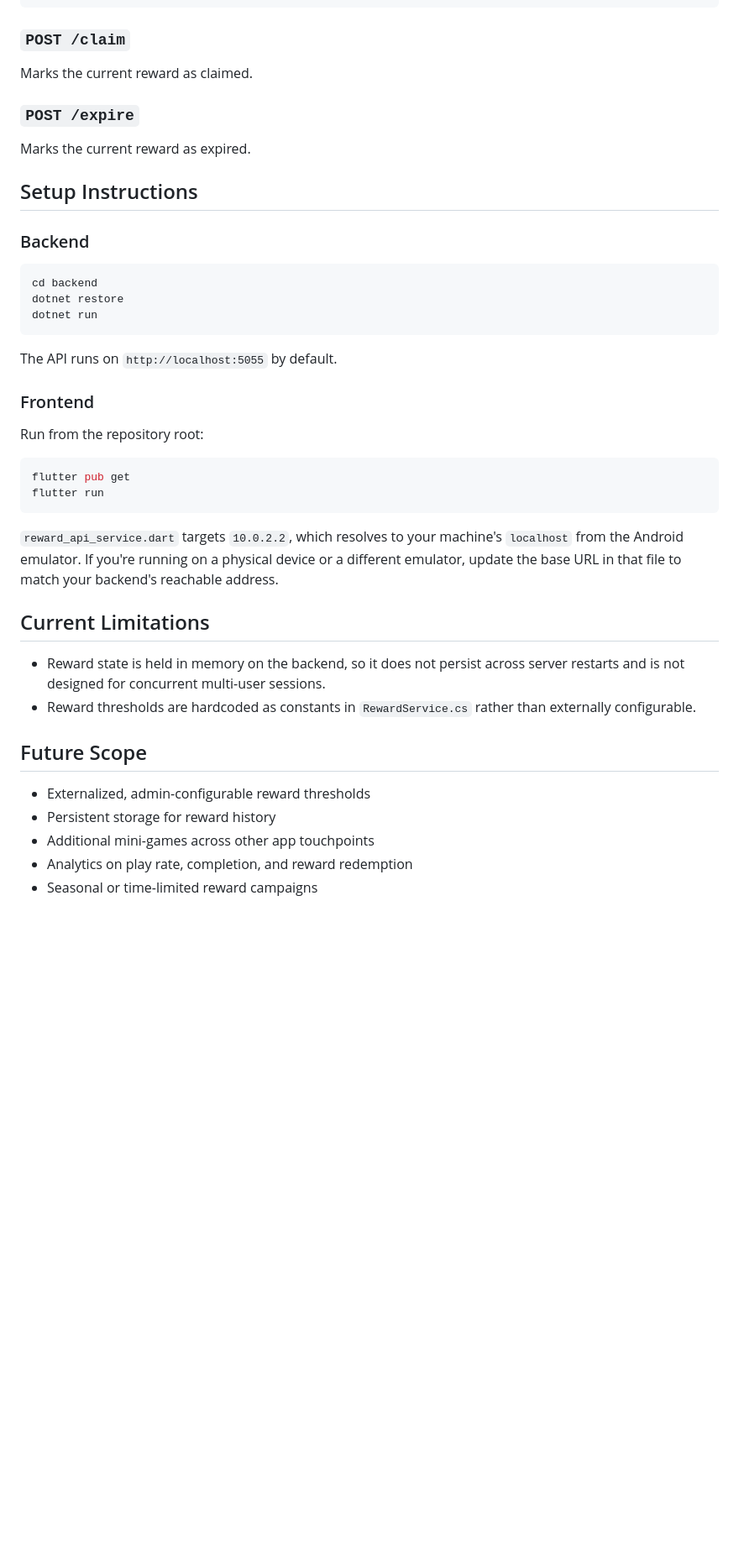
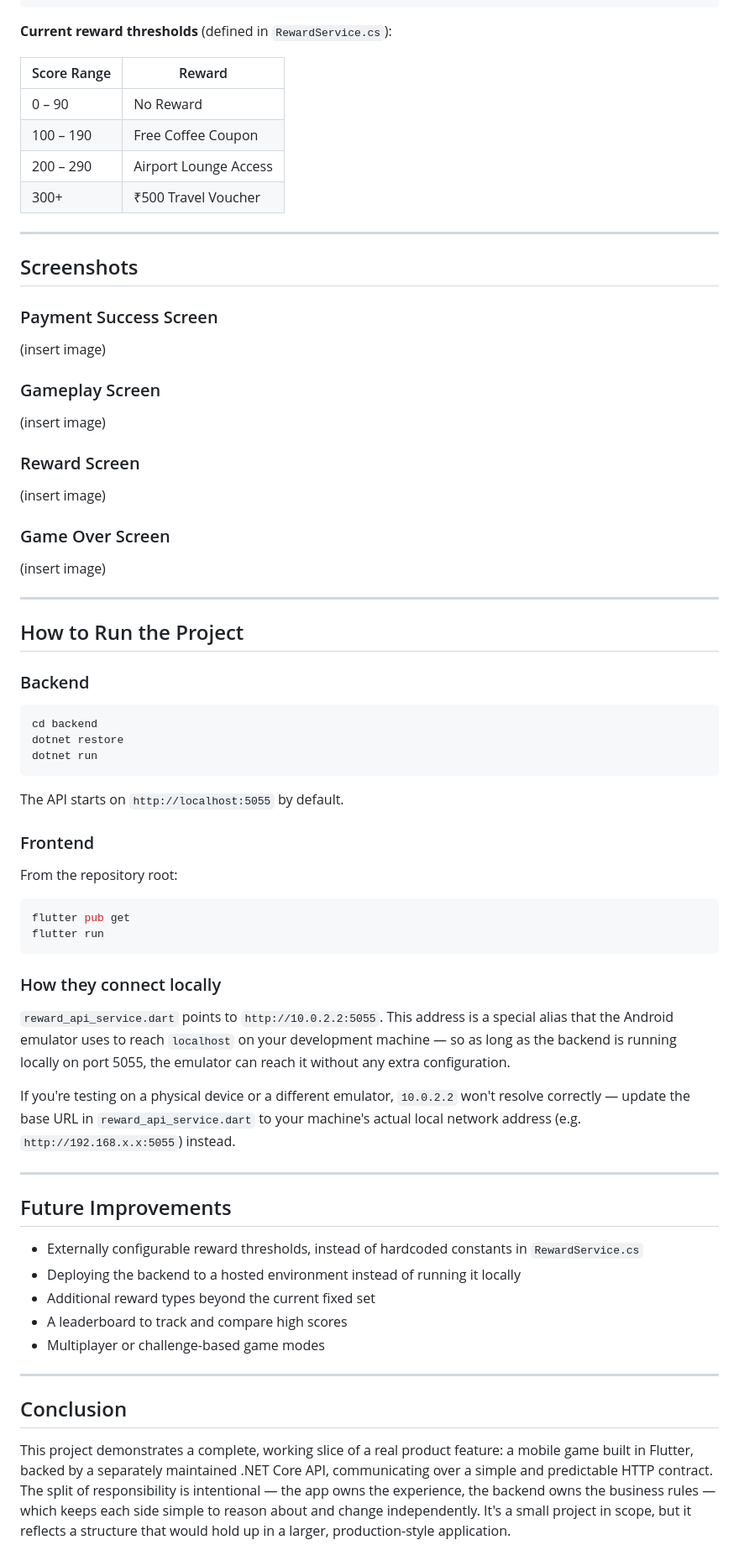
Before and after one commit to kgeetashriya-KGS/JapXperience_suitcasestack, a Markdown page: README.md, the part around one of its changes. Shown at 84% size. Drawn GitHub-style; blank space fills up the shorter version.

````diff
--- a/README.md
+++ b/README.md
@@ -142,15 +201,34 @@ Calculates and returns the reward for a given score.
 }
 ```
 
-### `POST /claim`
+**Current reward thresholds** (defined in `RewardService.cs`):
 
-Marks the current reward as claimed.
+| Score Range | Reward |
+|---|---|
+| 0 – 90 | No Reward |
+| 100 – 190 | Free Coffee Coupon |
+| 200 – 290 | Airport Lounge Access |
+| 300+ | ₹500 Travel Voucher |
 
-### `POST /expire`
+---
 
-Marks the current reward as expired.
+## Screenshots
 
-## Setup Instructions
+### Payment Success Screen
+(insert image)
+
+### Gameplay Screen
+(insert image)
+
+### Reward Screen
+(insert image)
+
+### Game Over Screen
+(insert image)
+
+---
+
+## How to Run the Project
 
 ### Backend
 
@@ -160,28 +238,35 @@ dotnet restore
 dotnet run
 ```
 
-The API runs on `http://localhost:5055` by default.
+The API starts on `http://localhost:5055` by default.
 
 ### Frontend
 
-Run from the repository root:
+From the repository root:
 
 ```bash
 flutter pub get
 flutter run
 ```
 
-`reward_api_service.dart` targets `10.0.2.2`, which resolves to your machine's `localhost` from the Android emulator. If you're running on a physical device or a different emulator, update the base URL in that file to match your backend's reachable address.
+### How they connect locally
 
-## Current Limitations
+`reward_api_service.dart` points to `http://10.0.2.2:5055`. This address is a special alias that the Android emulator uses to reach `localhost` on your development machine — so as long as the backend is running locally on port 5055, the emulator can reach it without any extra configuration.
 
-- Reward state is held in memory on the backend, so it does not persist across server restarts and is not designed for concurrent multi-user sessions.
-- Reward thresholds are hardcoded as constants in `RewardService.cs` rather than externally configurable.
+If you're testing on a physical device or a different emulator, `10.0.2.2` won't resolve correctly — update the base URL in `reward_api_service.dart` to your machine's actual local network address (e.g. `http://192.168.x.x:5055`) instead.
 
-## Future Scope
+---
 
-- Externalized, admin-configurable reward thresholds
-- Persistent storage for reward history
-- Additional mini-games across other app touchpoints
-- Analytics on play rate, completion, and reward redemption
-- Seasonal or time-limited reward campaigns
+## Future Improvements
+
+- Externally configurable reward thresholds, instead of hardcoded constants in `RewardService.cs`
+- Deploying the backend to a hosted environment instead of running it locally
+- Additional reward types beyond the current fixed set
+- A leaderboard to track and compare high scores
+- Multiplayer or challenge-based game modes
+
+---
+
+## Conclusion
+
+This project demonstrates a complete, working slice of a real product feature: a mobile game built in Flutter, backed by a separately maintained .NET Core API, communicating over a simple and predictable HTTP contract. The split of responsibility is intentional — the app owns the experience, the backend owns the business rules — which keeps each side simple to reason about and change independently. It's a small project in scope, but it reflects a structure that would hold up in a larger, production-style application.
````
Also changed, not shown: other parts of README.md (+130 -71 lines).
